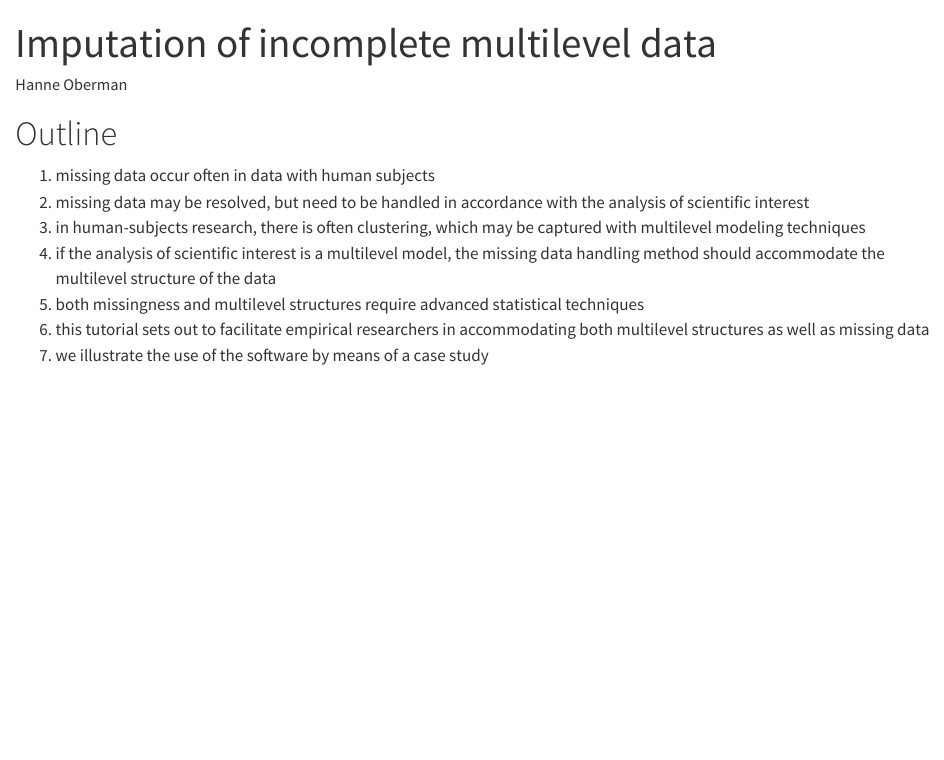
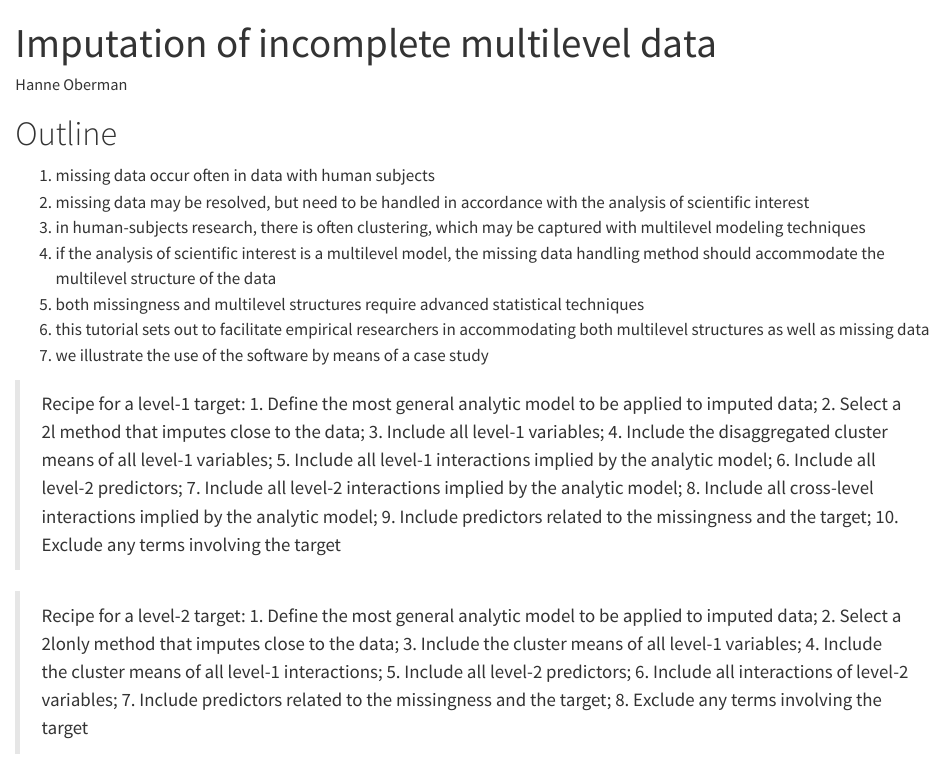
Before and after one commit to hanneoberman/multilevel, a Quarto document (manuscript.qmd): the page in a window 1100 px wide, from its top. Rendered offline with R 4.5, knitr and Pandoc in place of Quarto, with nearby package versions.

Commit message:
Add Stef's recipes from FIMD

```diff
--- a/manuscript.qmd
+++ b/manuscript.qmd
@@ -13,3 +13,27 @@ format: html
 4. both missingness and multilevel structures require advanced statistical techniques
 5. this tutorial sets out to facilitate empirical researchers in accommodating both multilevel structures as well as missing data
 6. we illustrate the use of the software by means of a case study
+
+
+> Recipe for a level-1 target:
+1.	Define the most general analytic model to be applied to imputed data;
+2.	Select a 2l method that imputes close to the data;
+3.	Include all level-1 variables;
+4.	Include the disaggregated cluster means of all level-1 variables;
+5.	Include all level-1 interactions implied by the analytic model;
+6.	Include all level-2 predictors;
+7.	Include all level-2 interactions implied by the analytic model;
+8.	Include all cross-level interactions implied by the analytic model;
+9.	Include predictors related to the missingness and the target;
+10.	Exclude any terms involving the target
+
+> Recipe for a level-2 target:
+1.	Define the most general analytic model to be applied to imputed
+data;
+2.	Select a 2lonly method that imputes close to the data;
+3.	Include the cluster means of all level-1 variables;
+4.	Include the cluster means of all level-1 interactions;
+5.	Include all level-2 predictors;
+6.	Include all interactions of level-2 variables;
+7.	Include predictors related to the missingness and the target;
+8.	Exclude any terms involving the target
```
Also changed, not shown: README.md (added), manuscript.html.
